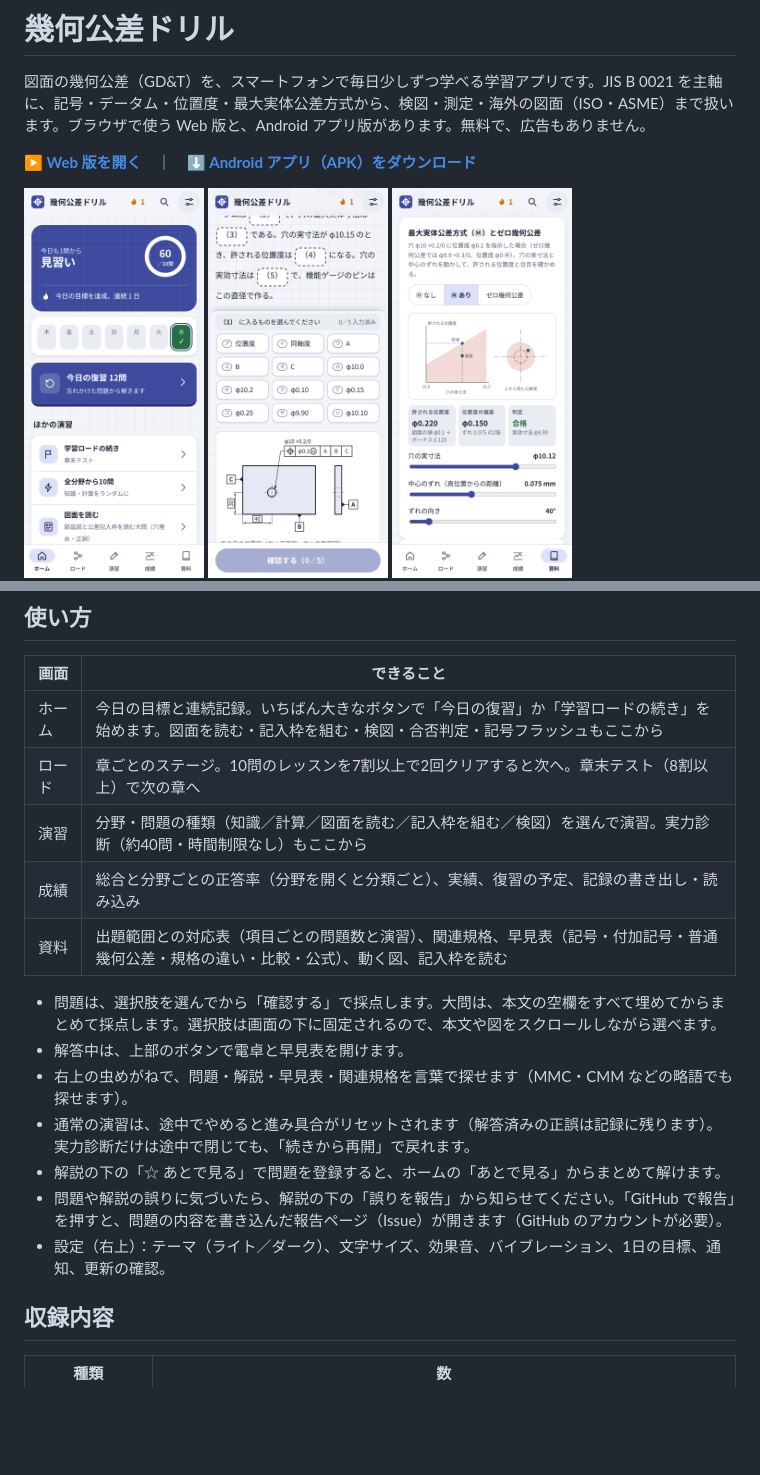
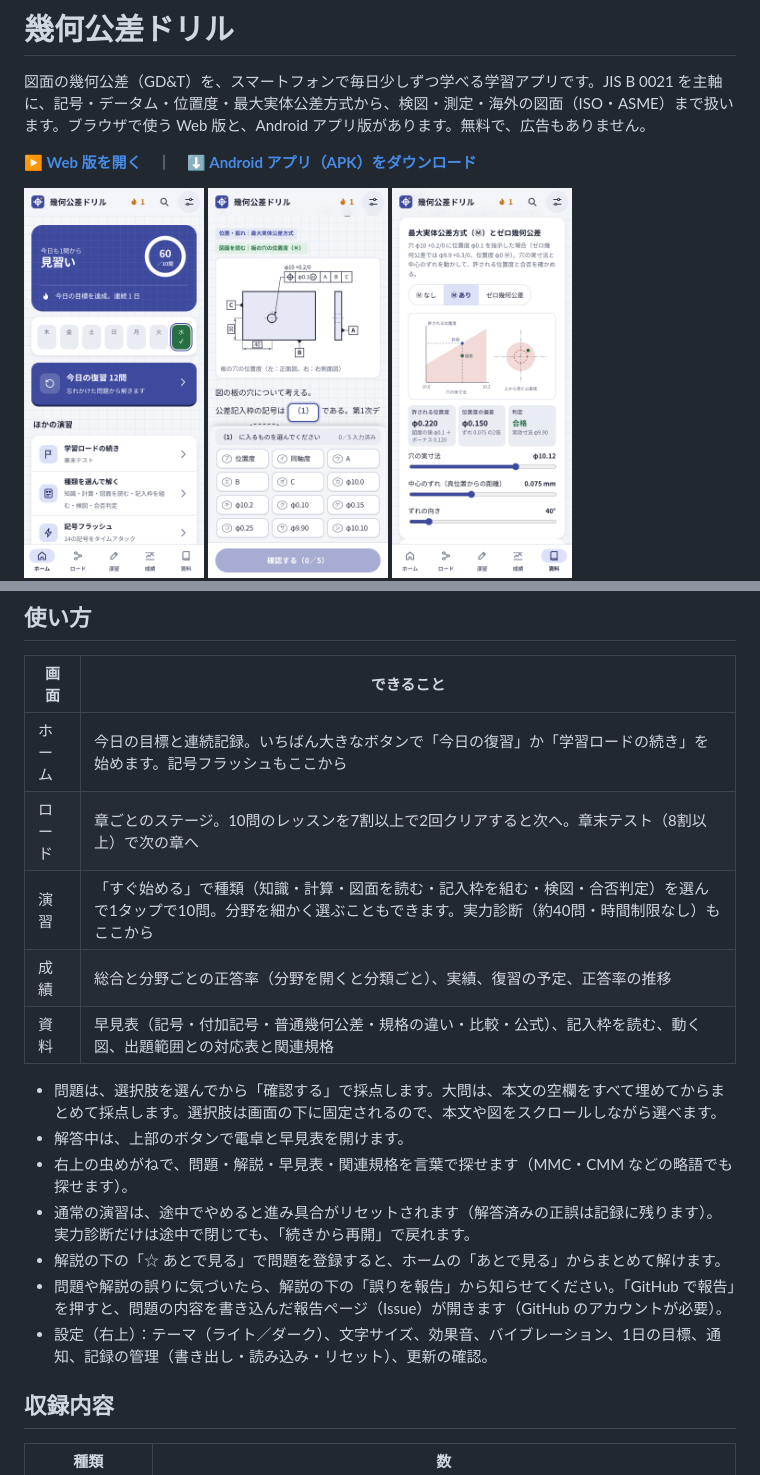
Before and after one commit to kotaooka/gdt-drill, a Markdown page: README.md, 2 parts joined by grey strips. Rendered like a GitHub page; pictures changed too: screenshots/drawing.png, screenshots/home.png; blank space fills up the shorter version.

```diff
--- a/README.md
+++ b/README.md
@@ -50,11 +50,11 @@
 
 | 画面 | できること |
 |---|---|
-| ホーム | 今日の目標と連続記録。いちばん大きなボタンで「今日の復習」か「学習ロードの続き」を始めます。図面を読む・記入枠を組む・検図・合否判定・記号フラッシュもここから |
+| ホーム | 今日の目標と連続記録。いちばん大きなボタンで「今日の復習」か「学習ロードの続き」を始めます。記号フラッシュもここから |
 | ロード | 章ごとのステージ。10問のレッスンを7割以上で2回クリアすると次へ。章末テスト（8割以上）で次の章へ |
-| 演習 | 分野・問題の種類（知識／計算／図面を読む／記入枠を組む／検図）を選んで演習。実力診断（約40問・時間制限なし）もここから |
-| 成績 | 総合と分野ごとの正答率（分野を開くと分類ごと）、実績、復習の予定、記録の書き出し・読み込み |
-| 資料 | 出題範囲との対応表（項目ごとの問題数と演習）、関連規格、早見表（記号・付加記号・普通幾何公差・規格の違い・比較・公式）、動く図、記入枠を読む |
+| 演習 | 「すぐ始める」で種類（知識・計算・図面を読む・記入枠を組む・検図・合否判定）を選んで1タップで10問。分野を細かく選ぶこともできます。実力診断（約40問・時間制限なし）もここから |
+| 成績 | 総合と分野ごとの正答率（分野を開くと分類ごと）、実績、復習の予定、正答率の推移 |
+| 資料 | 早見表（記号・付加記号・普通幾何公差・規格の違い・比較・公式）、記入枠を読む、動く図、出題範囲との対応表と関連規格 |
 
 - 問題は、選択肢を選んでから「確認する」で採点します。大問は、本文の空欄をすべて埋めてからまとめて採点します。選択肢は画面の下に固定されるので、本文や図をスクロールしながら選べます。
 - 解答中は、上部のボタンで電卓と早見表を開けます。
@@ -62,7 +62,7 @@
 - 通常の演習は、途中でやめると進み具合がリセットされます（解答済みの正誤は記録に残ります）。実力診断だけは途中で閉じても、「続きから再開」で戻れます。
 - 解説の下の「☆ あとで見る」で問題を登録すると、ホームの「あとで見る」からまとめて解けます。
 - 問題や解説の誤りに気づいたら、解説の下の「誤りを報告」から知らせてください。「GitHub で報告」を押すと、問題の内容を書き込んだ報告ページ（Issue）が開きます（GitHub のアカウントが必要）。
-- 設定（右上）：テーマ（ライト／ダーク）、文字サイズ、効果音、バイブレーション、1日の目標、通知、更新の確認。
+- 設定（右上）：テーマ（ライト／ダーク）、文字サイズ、効果音、バイブレーション、1日の目標、通知、記録の管理（書き出し・読み込み・リセット）、更新の確認。
 
 ## 収録内容
 
```
Also changed, not shown: other parts of README.md (+2 -2 lines), 3 other files.
